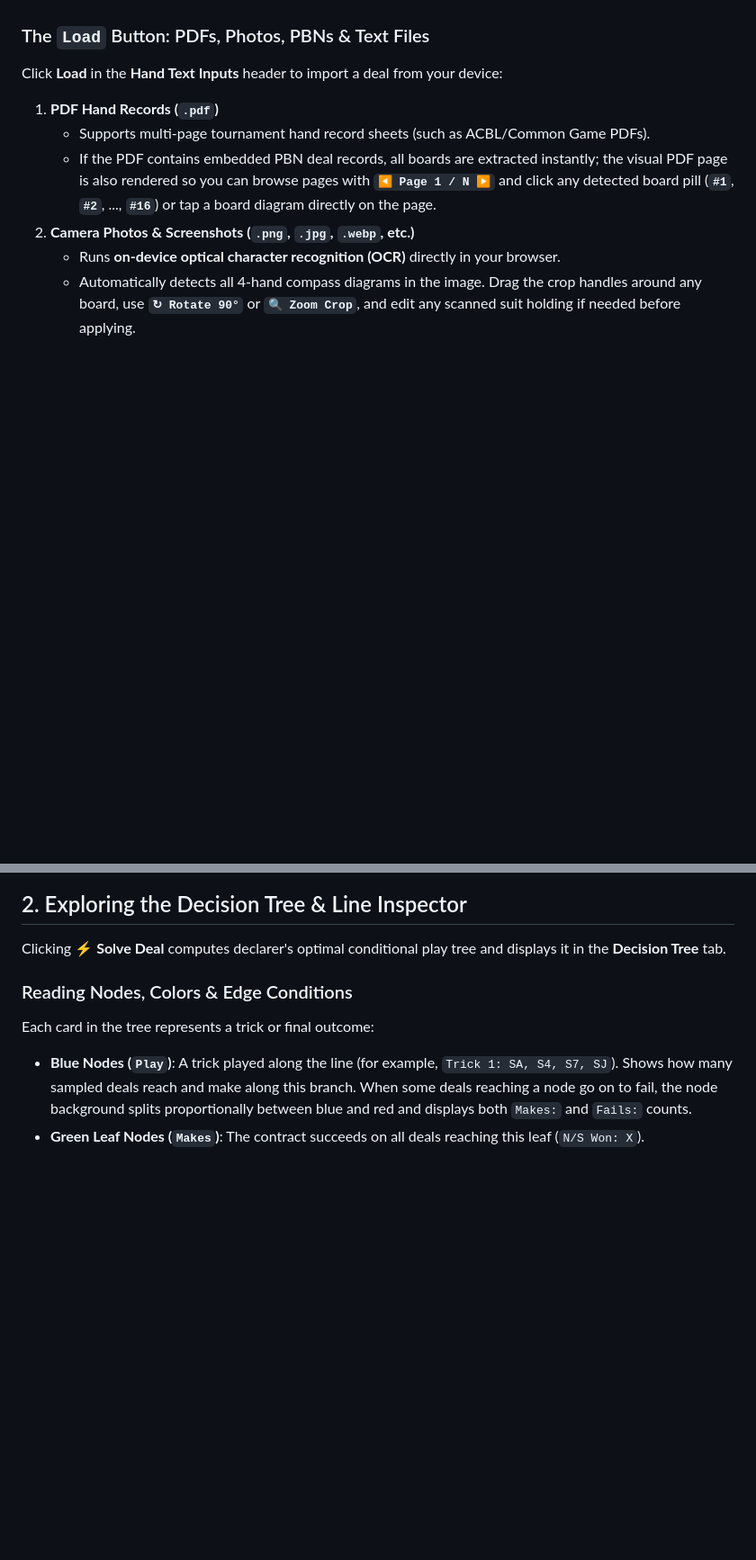
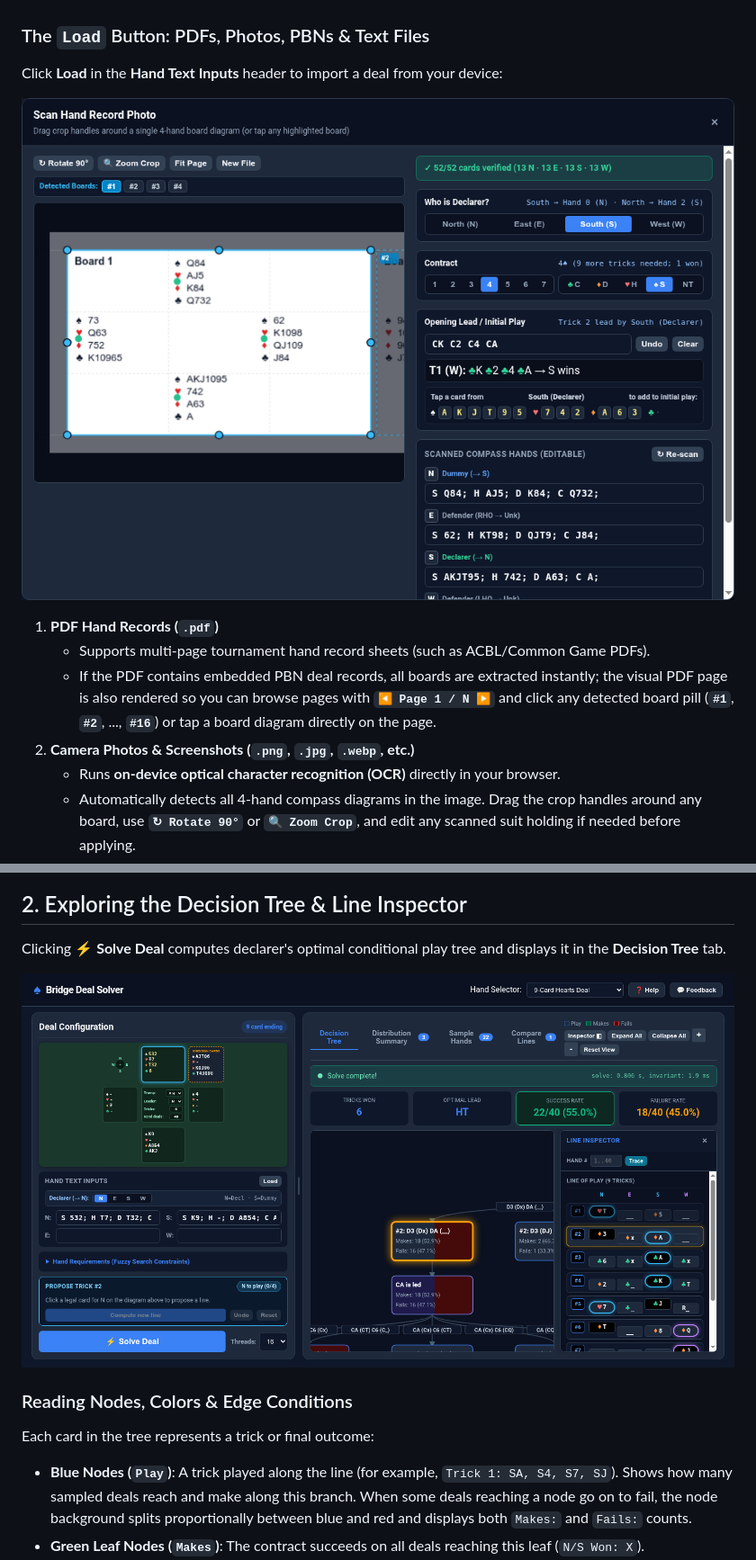
Before and after one commit to mflaster/bridge-high-line, a Markdown page: docs/user-guide.md, 2 parts joined by grey strips. Shown at 90% size. Rendered like a GitHub page; pictures changed too: docs/images/decision-tree-inspector.png (added), docs/images/hand-record-scanner.png (added); blank space fills up the shorter version.

Commit message:
Add standalone help.html page and screenshots to user guide

```diff
--- a/docs/user-guide.md
+++ b/docs/user-guide.md
@@ -26,6 +26,8 @@ time.
 
 Click **Load** in the **Hand Text Inputs** header to import a deal from your
 device:
+
+![Scan Hand Record Modal](images/hand-record-scanner.png)
 
 1. **PDF Hand Records (`.pdf`)**
    - Supports multi-page tournament hand record sheets (such as ACBL/Common
@@ -98,6 +100,8 @@ context before clicking **Apply to Deal**:
 
 Clicking **⚡ Solve Deal** computes declarer's optimal conditional play tree and
 displays it in the **Decision Tree** tab.
+
+![Decision Tree & Line Inspector](images/decision-tree-inspector.png)
 
 ### Reading Nodes, Colors & Edge Conditions
 
```
Also changed, not shown: other parts of docs/user-guide.md (+4 -0 lines), docs/images/distribution-summary.png (added), docs/images/propose-and-compare-lines.png (added), 9 other files.
